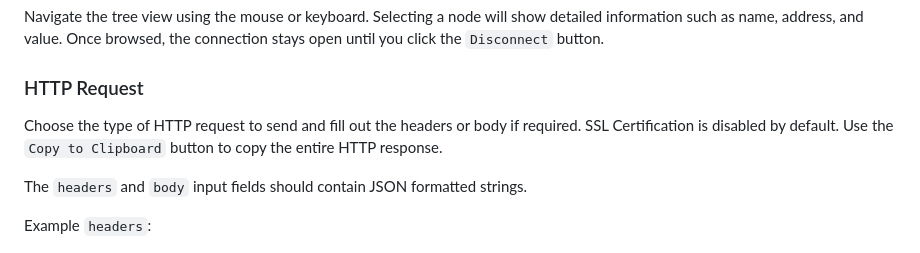
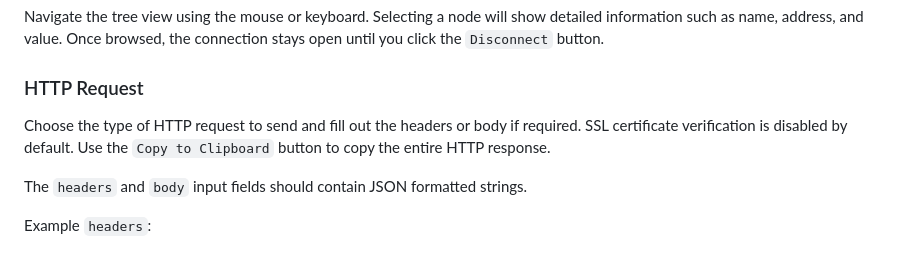
Before and after one commit to industrial-edge/connectivity-tester, a Markdown page: README.md, the part around the change. Rendered like a GitHub page.

Commit message:
Fix typo

```diff
--- a/README.md
+++ b/README.md
@@ -88,7 +88,7 @@ Navigate the tree view using the mouse or keyboard. Selecting a node will show d
 
 ### HTTP Request
 
-Choose the type of HTTP request to send and fill out the headers or body if required. SSL Certification is disabled by default. Use the `Copy to Clipboard` button to copy the entire HTTP response.
+Choose the type of HTTP request to send and fill out the headers or body if required. SSL certificate verification is disabled by default. Use the `Copy to Clipboard` button to copy the entire HTTP response.
 
 The `headers` and `body` input fields should contain JSON formatted strings.
 
```
